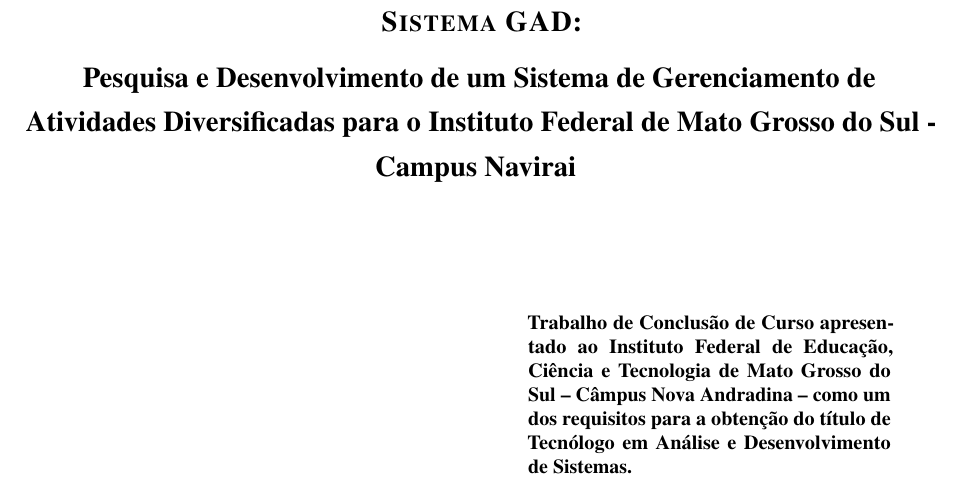
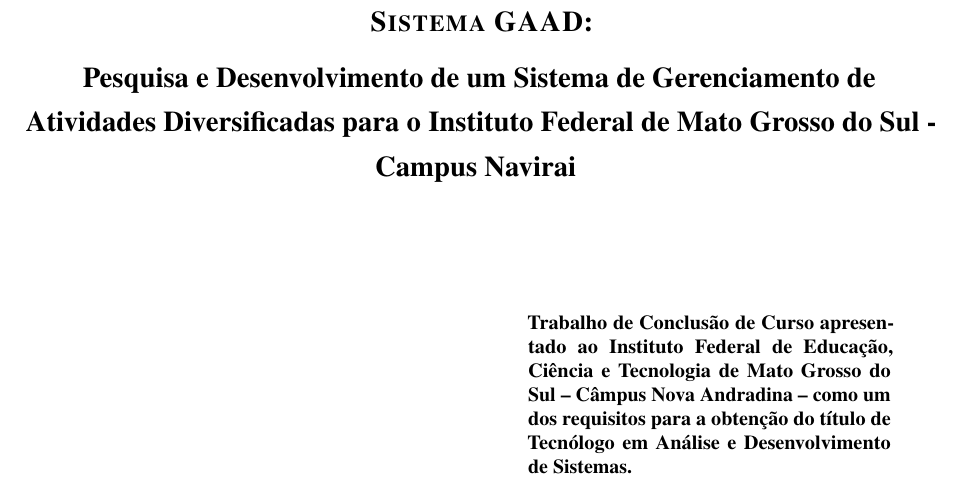
Before and after one commit to Vitor-rs/Pesquisa_GAD, a LaTeX thesis (IFMS_TADS_TCC/src/Monografia_config.tex, which reads IFMS_TADS_TCC/src/edicoes.sty): part of page 3 of 35, cut so that both start at the same text. Compiled offline with pdfLaTeX.

Commit message:
Atualização das configurações LaTeX e ajustes no conteúdo dos capítulos

```diff
--- a/IFMS_TADS_TCC/src/edicoes.sty
+++ b/IFMS_TADS_TCC/src/edicoes.sty
@@ -11,7 +11,7 @@
 % Caso haja algum problema com a acentuação, por decorrência a posição desses comandos, antes da letra que deve ser acentuada usa-se o comando \, seguido do sinal ' que irá colocar a acentuação. Isso não será feito no documento inteiro, somente nessa etapa.
 
 %------------------------------Alterar----------
-\titulo{Sistema GAD}
+\titulo{Sistema GAAD}
 \subtitulo{Pesquisa e Desenvolvimento de um Sistema de Gerenciamento de Atividades Diversificadas para o Instituto Federal de Mato Grosso do Sul - Campus Navirai}
 % caso não haja subtítulo, comente a linha acima (COLOCANDO % NO ÍNICIO DELA)
 \autor{VITOR RICARDO SANTOS}
```
Also changed, not shown: IFMS_TADS_TCC/src/Capitulos/Cap01-Introducao.tex (+1 -1 lines), IFMS_TADS_TCC/src/Capitulos/Cap02-Objetivos.tex (line endings or trailing spaces), IFMS_TADS_TCC/src/Monografia_config.pdf (added).
